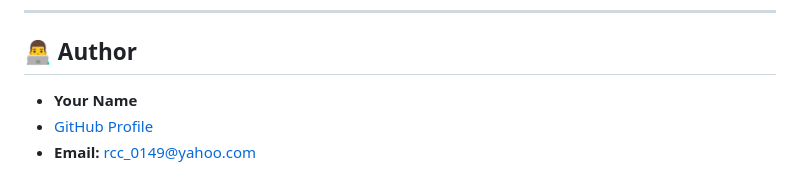
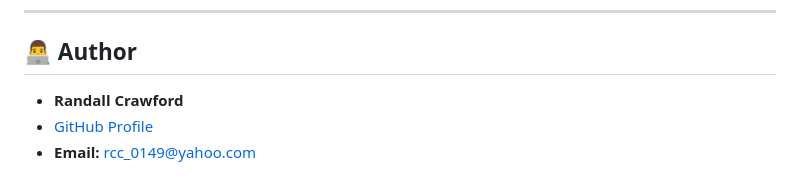
Before and after one commit to RCC0149/customer-churn-mlops-project, a Markdown page: README.md, the part around the change. GitHub-like rendering.

```diff
--- a/README.md
+++ b/README.md
@@ -234,6 +234,6 @@ A live demonstration will be scheduled with the instructor to walk through:
 
 ## 👨‍💻 Author
 
-- **Your Name**
+- **Randall Crawford**
 - [GitHub Profile](https://github.com/RCC0149/customer-churn-mlops-project)
 - **Email:** rcc_0149@yahoo.com
```
